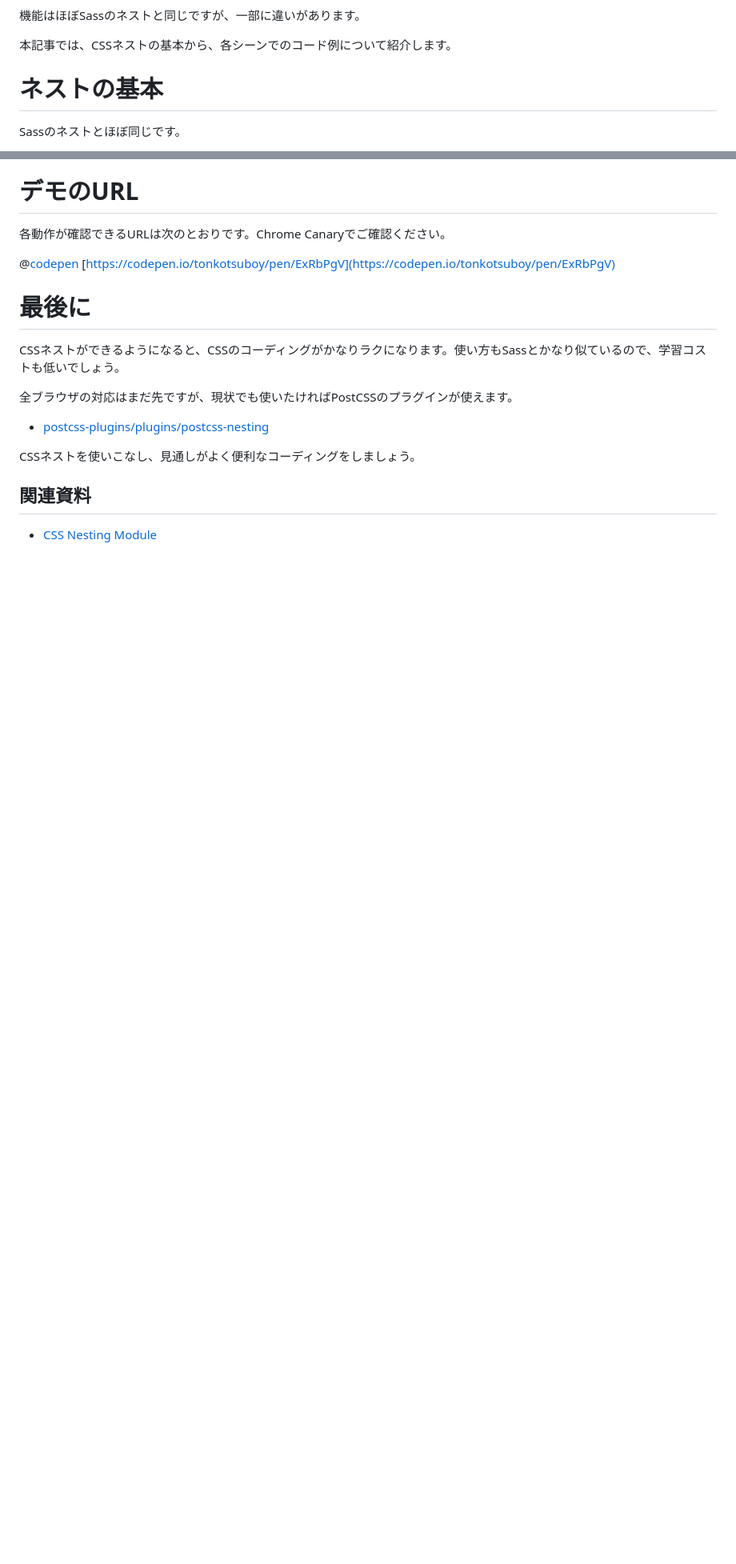
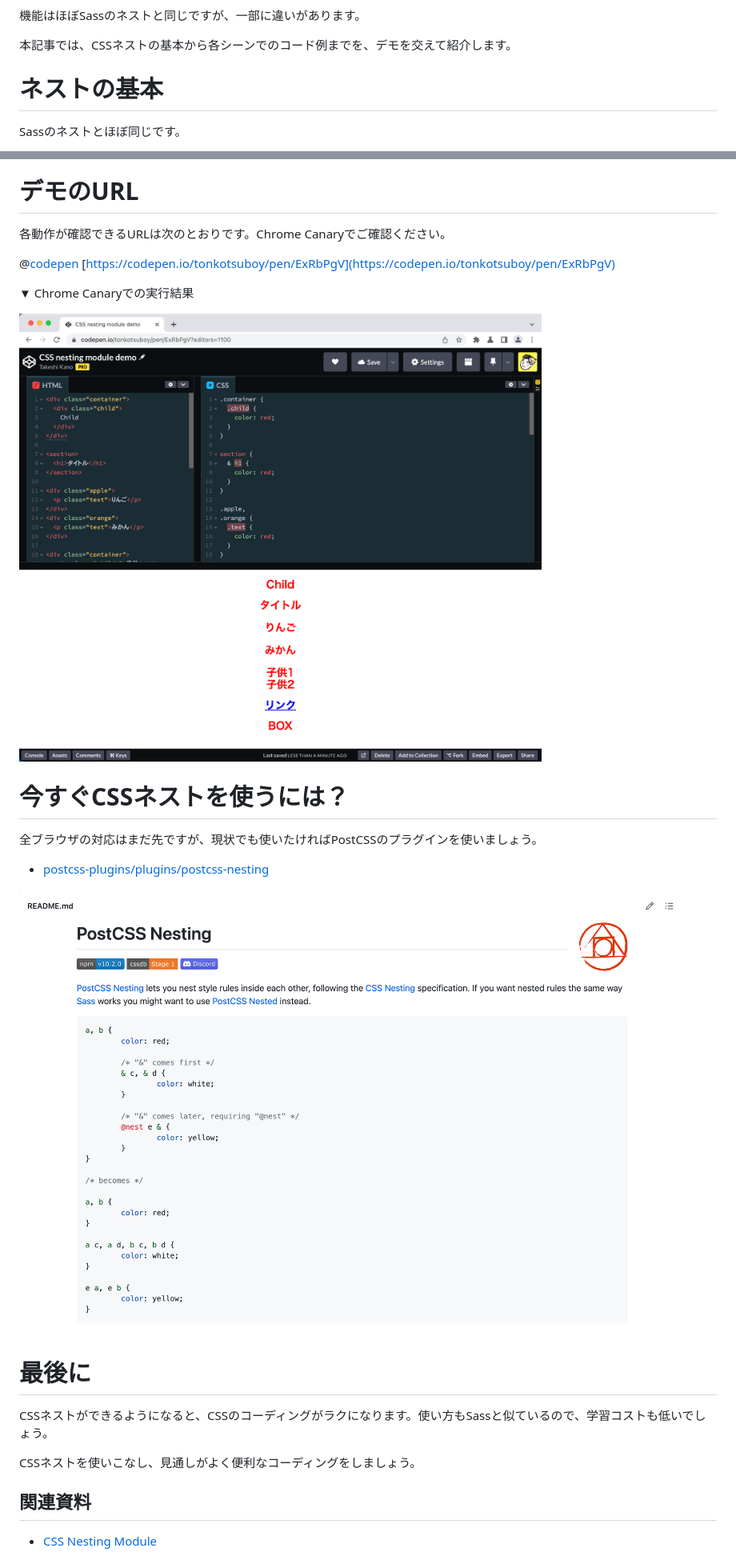
Before and after one commit to tonkotsuboy/zenn-articles, a Markdown page: articles/css-nesting-without-sass.md, 2 parts joined by grey strips. Shown: that part at 80% size. Rendered like a GitHub page; pictures changed too: images/css-nesting-module/canary-result.png (added), images/css-nesting-module/postcss.png (added); blank space fills up the shorter version.

Commit message:
css nest: add canary result

```diff
--- a/articles/css-nesting-without-sass.md
+++ b/articles/css-nesting-without-sass.md
@@ -26,7 +26,7 @@ publication_name: moneyforward
 
 機能はほぼSassのネストと同じですが、一部に違いがあります。
 
-本記事では、CSSネストの基本から、各シーンでのコード例について紹介します。
+本記事では、CSSネストの基本から各シーンでのコード例までを、デモを交えて紹介します。
 
 # ネストの基本
 
@@ -308,13 +307,21 @@ Canaryのフラグを有効にするには、`chrome://flags/` にアクセス
 @[codepen](https://codepen.io/tonkotsuboy/pen/ExRbPgV)
 [https://codepen.io/tonkotsuboy/pen/ExRbPgV](https://codepen.io/tonkotsuboy/pen/ExRbPgV)
 
+▼ Chrome Canaryでの実行結果
+
+![](/images/css-nesting-module/canary-result.png)
+
+# 今すぐCSSネストを使うには？
+
+全ブラウザの対応はまだ先ですが、現状でも使いたければPostCSSのプラグインを使いましょう。
+
+- [postcss\-plugins/plugins/postcss\-nesting](https://github.com/csstools/postcss-plugins/tree/main/plugins/postcss-nesting)
+
+![](/images/css-nesting-module/postcss.png)
+
 # 最後に
 
-CSSネストができるようになると、CSSのコーディングがかなりラクになります。使い方もSassとかなり似ているので、学習コストも低いでしょう。
-
-全ブラウザの対応はまだ先ですが、現状でも使いたければPostCSSのプラグインが使えます。
-
-- [postcss\-plugins/plugins/postcss\-nesting](https://github.com/csstools/postcss-plugins/tree/main/plugins/postcss-nesting)
+CSSネストができるようになると、CSSのコーディングがラクになります。使い方もSassと似ているので、学習コストも低いでしょう。
 
 CSSネストを使いこなし、見通しがよく便利なコーディングをしましょう。
 
```
Also changed, not shown: other parts of articles/css-nesting-without-sass.md (+21 -15 lines), images/css-nesting-module/cssnite-20221125-CodersHigh.png (added).
